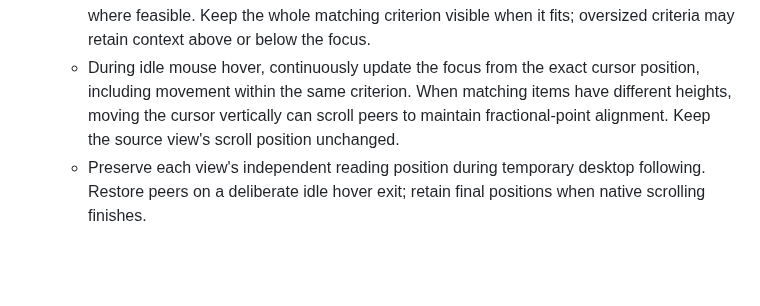
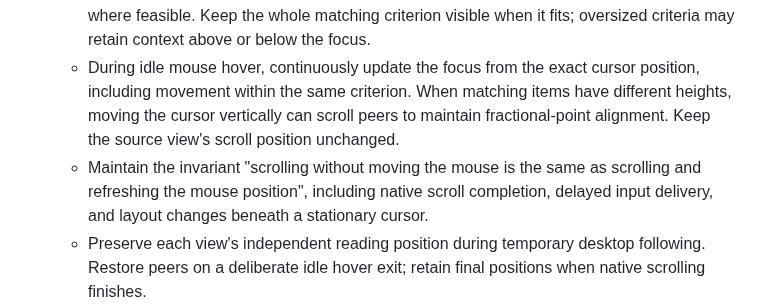
Before and after one commit to klntsky/slopgrid, a Markdown page: PRODUCT.md, the part around the change. Drawn GitHub-style; blank space fills up the shorter version.

Commit message:
Require stationary cursor reconciliation across late updates

```diff
--- a/PRODUCT.md
+++ b/PRODUCT.md
@@ -360,6 +360,7 @@ The SVG generation prompt must require a well-formed standalone XML SVG document
    - Keep source scrolling native. For touch scrolling and scrolling without a hovered source item, peers follow the whole-history map from their current positions, holding the gesture's starting focus line.
    - During idle hover, confirmed taps, and desktop scroll updates with the cursor over a source item, align the corresponding fractional point at the same viewport-relative vertical offset where feasible. Keep the whole matching criterion visible when it fits; oversized criteria may retain context above or below the focus.
    - During idle mouse hover, continuously update the focus from the exact cursor position, including movement within the same criterion. When matching items have different heights, moving the cursor vertically can scroll peers to maintain fractional-point alignment. Keep the source view's scroll position unchanged.
+   - Maintain the invariant "scrolling without moving the mouse is the same as scrolling and refreshing the mouse position", including native scroll completion, delayed input delivery, and layout changes beneath a stationary cursor.
    - Preserve each view's independent reading position during temporary desktop following. Restore peers on a deliberate idle hover exit; retain final positions when native scrolling finishes.
 8. Highlight the criterion under the cursor in every judgment view in the grid. Desktop scrolling updates both highlight and alignment for the item beneath a stationary cursor, so returning to idle hover retains that alignment. Clear the highlight when the cursor leaves the criterion rows.
 9. On touchscreens, a confirmed tap establishes a persistent comparison focus and reading line at the tapped point, highlighting and revealing the matching item in every view.
```
Also changed, not shown: ARCHITECTURE.md (+2 -0 lines).
